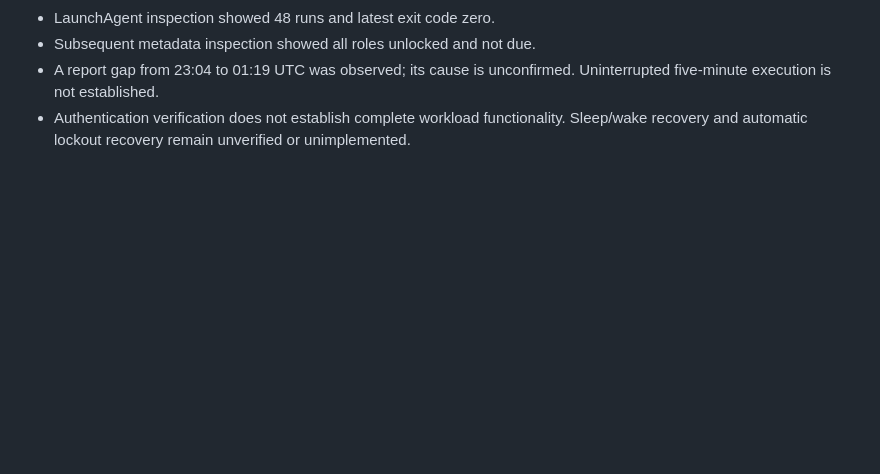
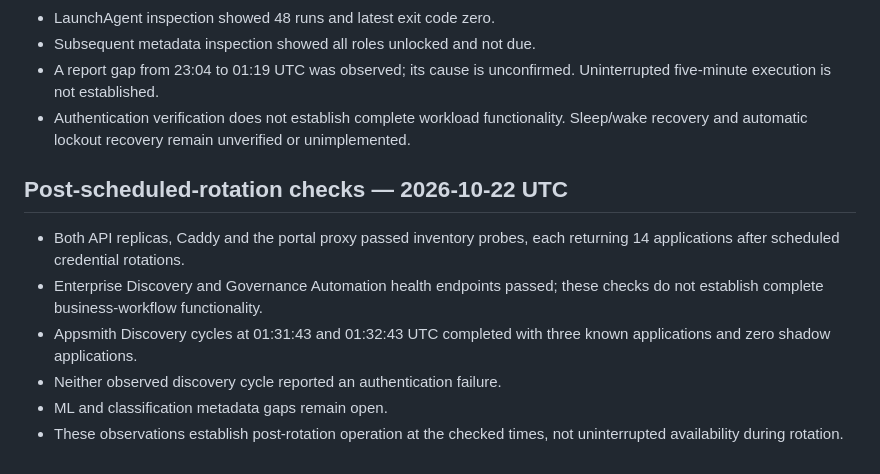
Before and after one commit to hasnainops/lcnc-security-governance, a Markdown page: governance/change-management/CR-001-token-renewal.md, the part around the change. GitHub-like rendering; blank space fills up the shorter version.

Commit message:
docs: record application checks after scheduled credential rotations

```diff
--- a/governance/change-management/CR-001-token-renewal.md
+++ b/governance/change-management/CR-001-token-renewal.md
@@ -104,3 +104,17 @@ No Vault policies, credential lifetimes or use limits were changed.
 - Authentication verification does not establish complete workload
   functionality. Sleep/wake recovery and automatic lockout recovery
   remain unverified or unimplemented.
+
+
+## Post-scheduled-rotation checks — 2026-10-22 UTC
+
+- Both API replicas, Caddy and the portal proxy passed inventory probes,
+  each returning 14 applications after scheduled credential rotations.
+- Enterprise Discovery and Governance Automation health endpoints passed;
+  these checks do not establish complete business-workflow functionality.
+- Appsmith Discovery cycles at 01:31:43 and 01:32:43 UTC completed with
+  three known applications and zero shadow applications.
+- Neither observed discovery cycle reported an authentication failure.
+- ML and classification metadata gaps remain open.
+- These observations establish post-rotation operation at the checked
+  times, not uninterrupted availability during rotation.
```
